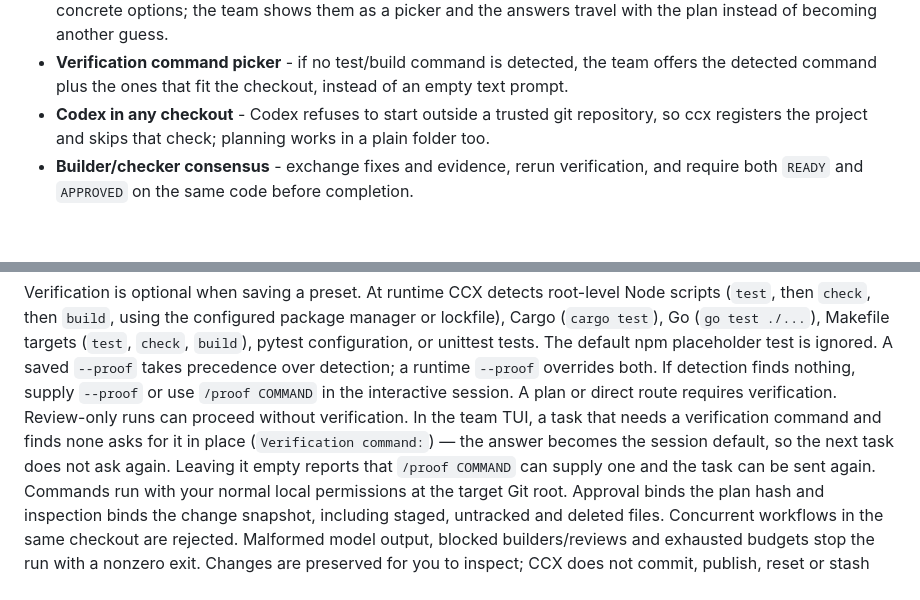
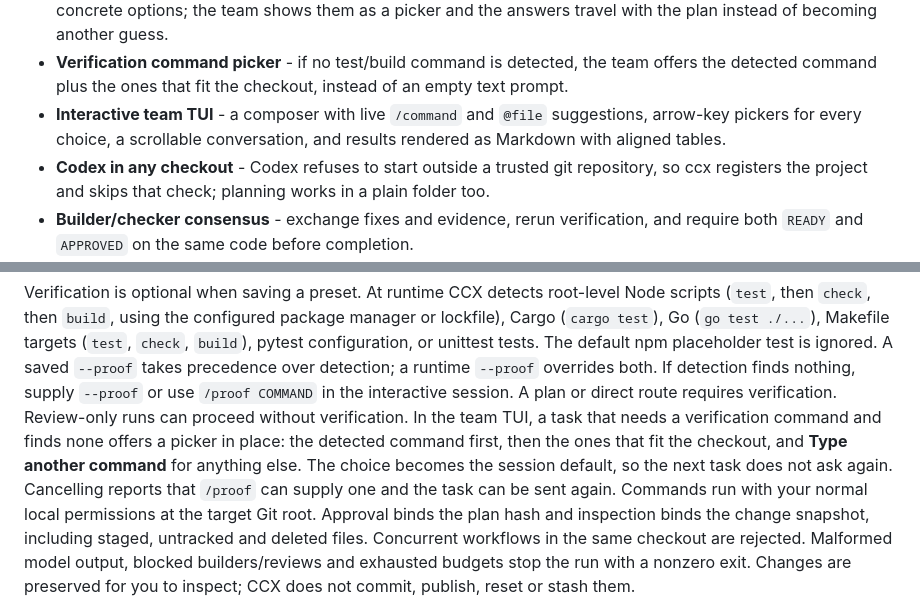
Before and after one commit to andri-andreal/ccx, a Markdown page: README.md, 2 parts joined by grey strips. GitHub-like rendering; blank space fills up the shorter version.

```diff
--- a/README.md
+++ b/README.md
@@ -43,6 +43,9 @@ behind each.*
   travel with the plan instead of becoming another guess.
 - **Verification command picker** - if no test/build command is detected, the team offers
   the detected command plus the ones that fit the checkout, instead of an empty text prompt.
+- **Interactive team TUI** - a composer with live `/command` and `@file` suggestions,
+  arrow-key pickers for every choice, a scrollable conversation, and results rendered
+  as Markdown with aligned tables.
 - **Codex in any checkout** - Codex refuses to start outside a trusted git repository, so
   ccx registers the project and skips that check; planning works in a plain folder too.
 - **Builder/checker consensus** - exchange fixes and evidence, rerun verification,
@@ -460,10 +495,11 @@ targets (`test`, `check`, `build`), pytest configuration, or unittest tests.
 The default npm placeholder test is ignored. A saved `--proof` takes precedence
 over detection; a runtime `--proof` overrides both. If detection finds nothing, supply `--proof` or use `/proof COMMAND` in the
 interactive session. A plan or direct route requires verification. Review-only runs can proceed without verification.
-In the team TUI, a task that needs a verification command and finds none asks for it
-in place (`Verification command:`) — the answer becomes the session default, so the
-next task does not ask again. Leaving it empty reports that `/proof COMMAND` can
-supply one and the task can be sent again.
+In the team TUI, a task that needs a verification command and finds none offers a
+picker in place: the detected command first, then the ones that fit the checkout, and
+**Type another command** for anything else. The choice becomes the session default, so
+the next task does not ask again. Cancelling reports that `/proof` can supply one and
+the task can be sent again.
 Commands run with your normal local permissions at the target Git root.
 Approval binds the plan hash and inspection binds the change snapshot, including
 staged, untracked and deleted files. Concurrent workflows in the same checkout
```
Also changed, not shown: other parts of README.md (+47 -15 lines).
